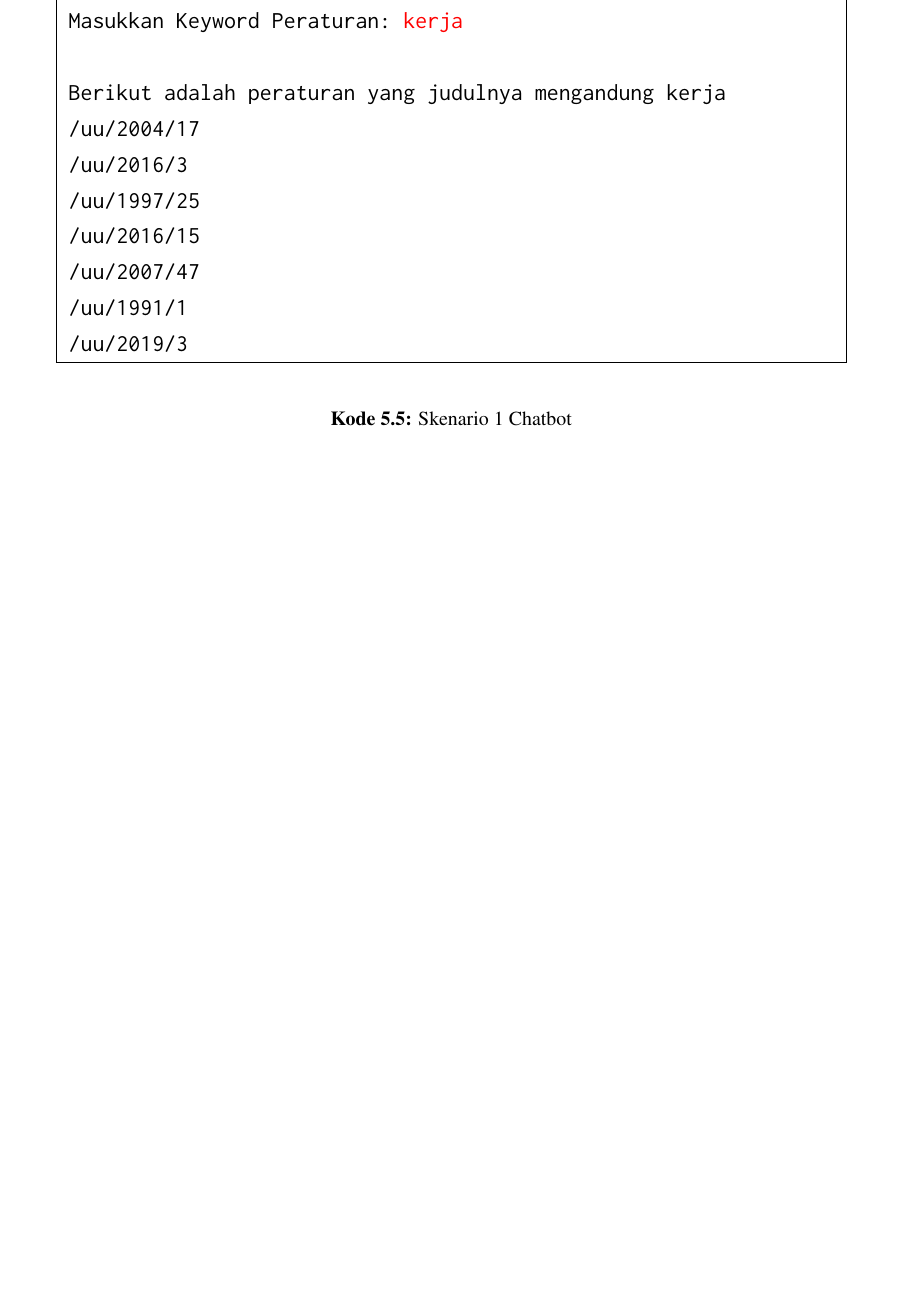
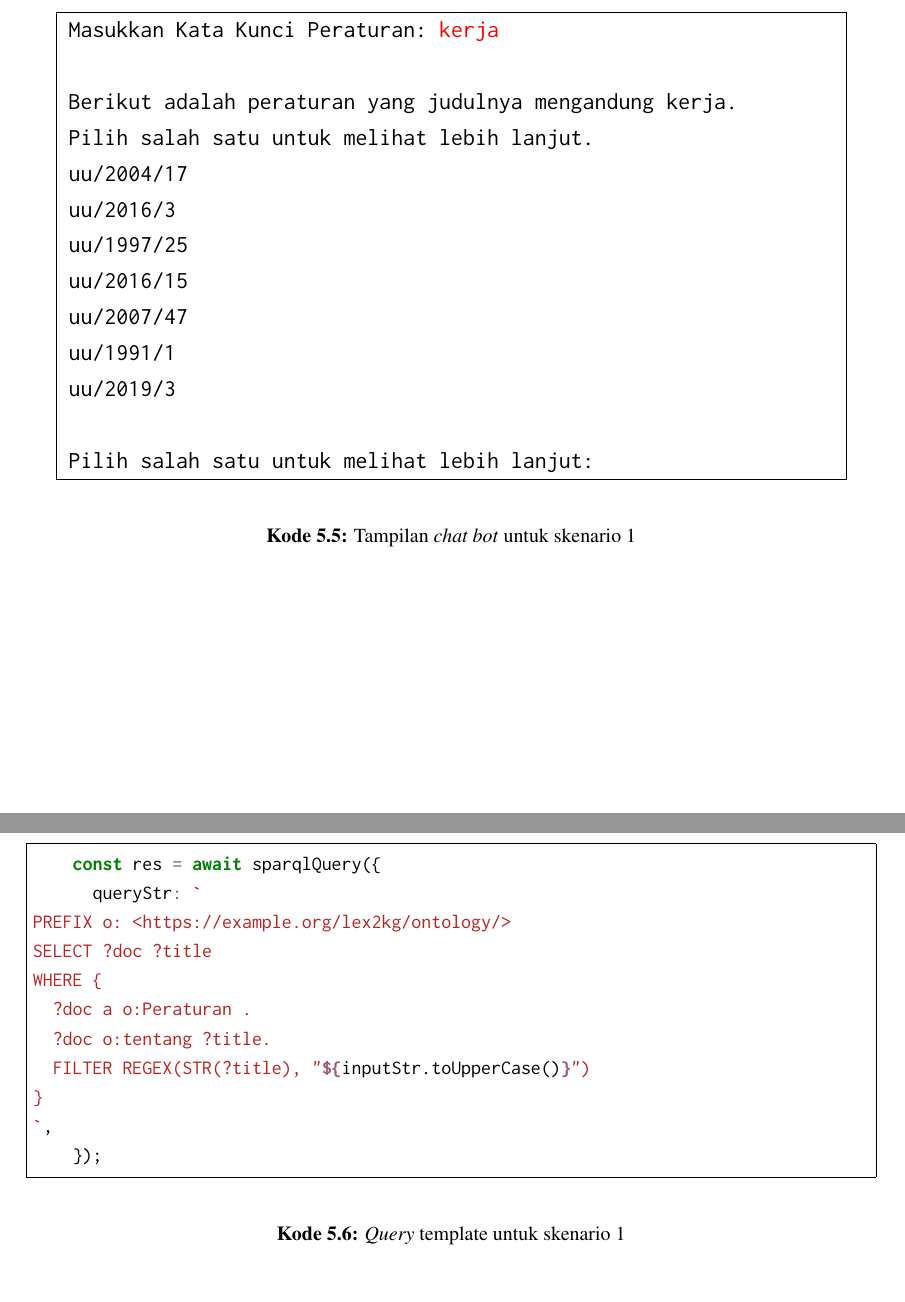
Before and after one commit to aabccd021/legal-kg, a LaTeX thesis (paper/thesis.tex, which reads paper/bab5.tex): part of page 67 of 72 before the commit and two parts of pages 67 and 68 of 74 after it, the two joined at a grey line, cut so that both start at the same text, the shorter picture padded with empty space. Compiled offline with pdfLaTeX.

Commit message:
chatbot2

```diff
--- a/paper/bab5.tex
+++ b/paper/bab5.tex
@@ -199,5 +199,3 @@ bubble.plot()
 
 
 %--------------------------------------------------------------------------------------------------%
-\section{\textit{Question Answering Chatbot}}
-\label{sec:question-answering-chatbot}
@@ -217,21 +231,37 @@ bubble.plot()
       \makecell[l]{
-        \texttt{Ada yang bisa dibantu?}                                  \\
-        \texttt{1. Mencari Peraturan Perundang-undangan}                 \\
-        \texttt{\textcolor{red}{1}}                                      \\ \\
-        \texttt{Masukkan Keyword Peraturan: \textcolor{red}{kerja}}      \\ \\
-        \texttt{Berikut adalah peraturan yang judulnya mengandung kerja} \\
-        \texttt{/uu/2004/17}                                             \\
-        \texttt{/uu/2016/3}                                              \\
-        \texttt{/uu/1997/25}                                             \\
-        \texttt{/uu/2016/15}                                             \\
-        \texttt{/uu/2007/47}                                             \\
-        \texttt{/uu/1991/1}                                              \\
-        \texttt{/uu/2019/3}                                              \\
-      }                                                                  \\
+        \texttt{Masukkan Kata Kunci Peraturan: \textcolor{red}{kerja}}    \\ \\
+        \texttt{Berikut adalah peraturan yang judulnya mengandung kerja.} \\
+        \texttt{Pilih salah satu untuk melihat lebih lanjut.}             \\
+        \texttt{uu/2004/17}                                               \\
+        \texttt{uu/2016/3}                                                \\
+        \texttt{uu/1997/25}                                               \\
+        \texttt{uu/2016/15}                                               \\
+        \texttt{uu/2007/47}                                               \\
+        \texttt{uu/1991/1}                                                \\
+        \texttt{uu/2019/3}                                                \\ \\
+        \texttt{Pilih salah satu untuk melihat lebih lanjut: }
+      }                                                                   \\
       \hline
     \end{tabular}
   \end{center}
+  \caption{Tampilan \textit{chat bot} untuk skenario 1}
+  \label{lst:chatbot-1}
+\end{listing}
 
-  \caption{Skenario 1 Chatbot}
-  \label{lst:chatbot}
+\begin{listing}[H]
+  \begin{minted}[frame=single, fontsize=\footnotesize]{typescript}
+    const res = await sparqlQuery({
+      queryStr: `
+PREFIX o: <https://example.org/lex2kg/ontology/>
+SELECT ?doc ?title
+WHERE {
+  ?doc a o:Peraturan .
+  ?doc o:tentang ?title.
+  FILTER REGEX(STR(?title), "${inputStr.toUpperCase()}")
+}
+`,
+    });
+  \end{minted}
+  \caption{\textit{Query} template untuk skenario 1}
+  \label{lst:chatbot-1-query}
 \end{listing}
@@ -237,0 +286 @@ bubble.plot()
+        \texttt{Pilih salah satu untuk melihat lebih lanjut: \textcolor{red}{uu/2004/17}} \\
@@ -237,0 +315,3 @@ bubble.plot()
+    const res = await sparqlQuery({
+      queryStr: `
+PREFIX o: <https://example.org/lex2kg/ontology/>
@@ -237,0 +323 @@ bubble.plot()
+PREFIX o: <https://example.org/lex2kg/ontology/>
```
Also changed, not shown: paper/bab3.tex (+1 -1 lines), paper/bab4.tex (+17 -6 lines), paper/pictures/insert.png, paper/bab5.tex (93 more changed lines), 1 other file.
